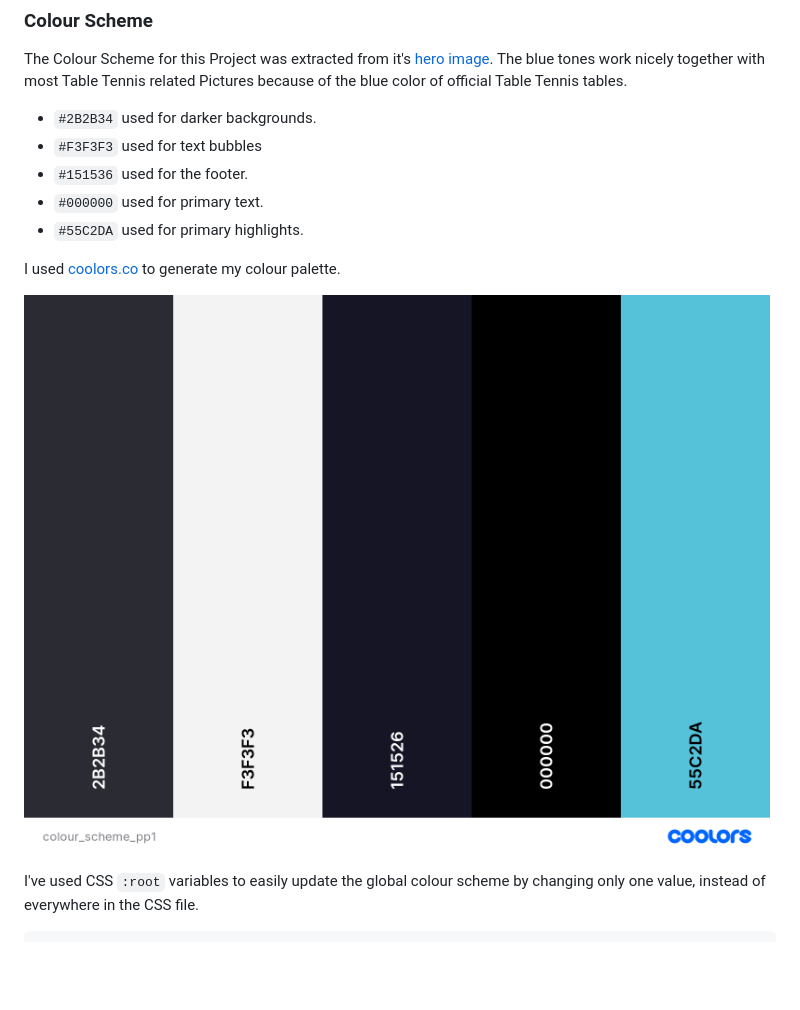
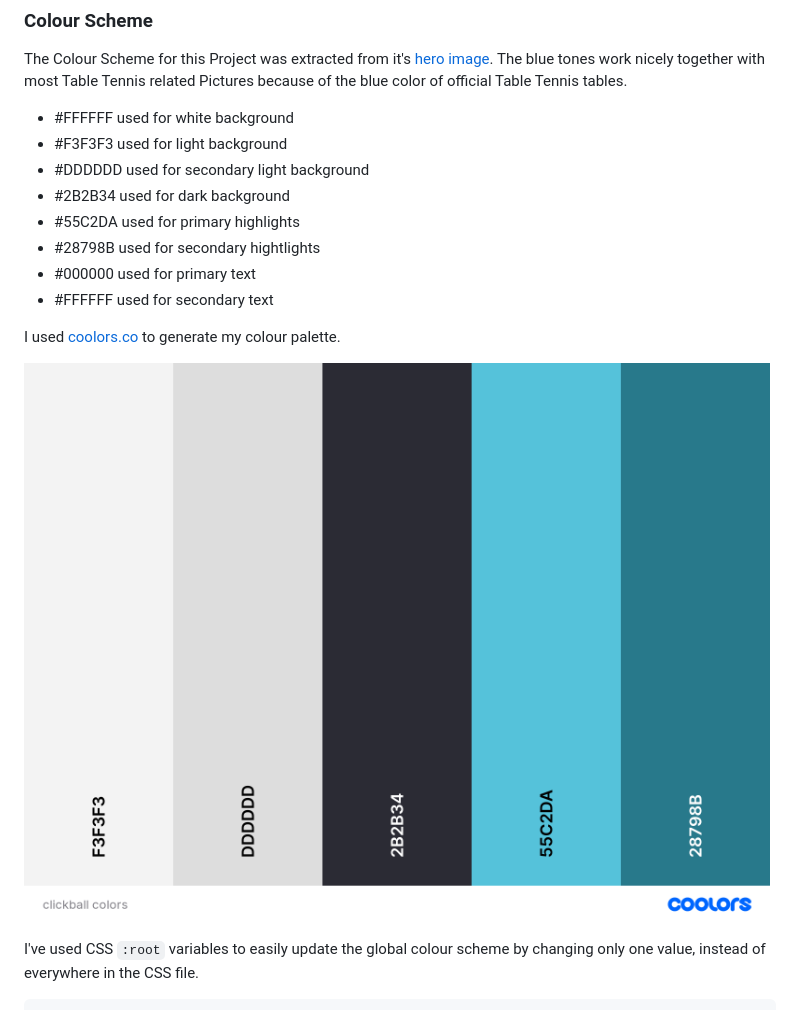
Before and after one commit to benschaf/tabletennis-vs-pingpong, a Markdown page: README.md, the part around the change. Rendered like a GitHub page; pictures changed too: documentation/images/colour_scheme_pp1.png; blank space fills up the shorter version.

Commit message:
doc: update color scheme in readme

```diff
--- a/README.md
+++ b/README.md
@@ -20,11 +20,14 @@ UX research practices werent in the scope of this project.
 ### Colour Scheme
 The Colour Scheme for this Project was extracted from it's [hero image](#tabletennis-vs-pingpong). The blue tones work nicely together with most Table Tennis related Pictures because of the blue color of official Table Tennis tables.
 
-- `#2B2B34` used for darker backgrounds.
-- `#F3F3F3` used for text bubbles
-- `#151536` used for the footer.
-- `#000000` used for primary text.
-- `#55C2DA` used for primary highlights.
+- #FFFFFF used for white background
+- #F3F3F3 used for light background
+- #DDDDDD used for secondary light background
+- #2B2B34 used for dark background
+- #55C2DA used for primary highlights
+- #28798B used for secondary hightlights
+- #000000 used for primary text
+- #FFFFFF used for secondary text
 
 I used [coolors.co](https://coolors.co/2b2b34-f3f3f3-151526-000000-55c2da) to generate my colour palette.
 
```
